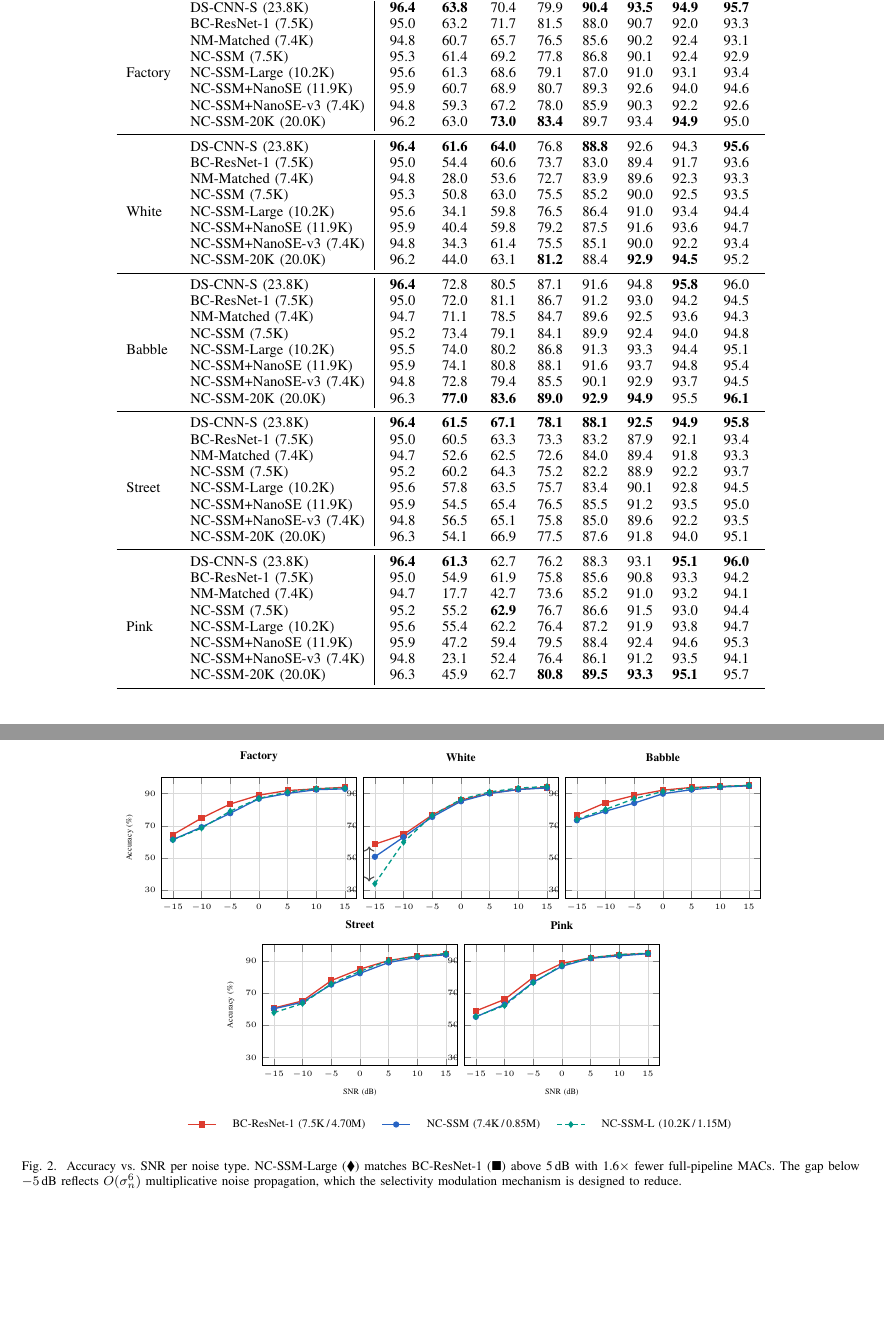
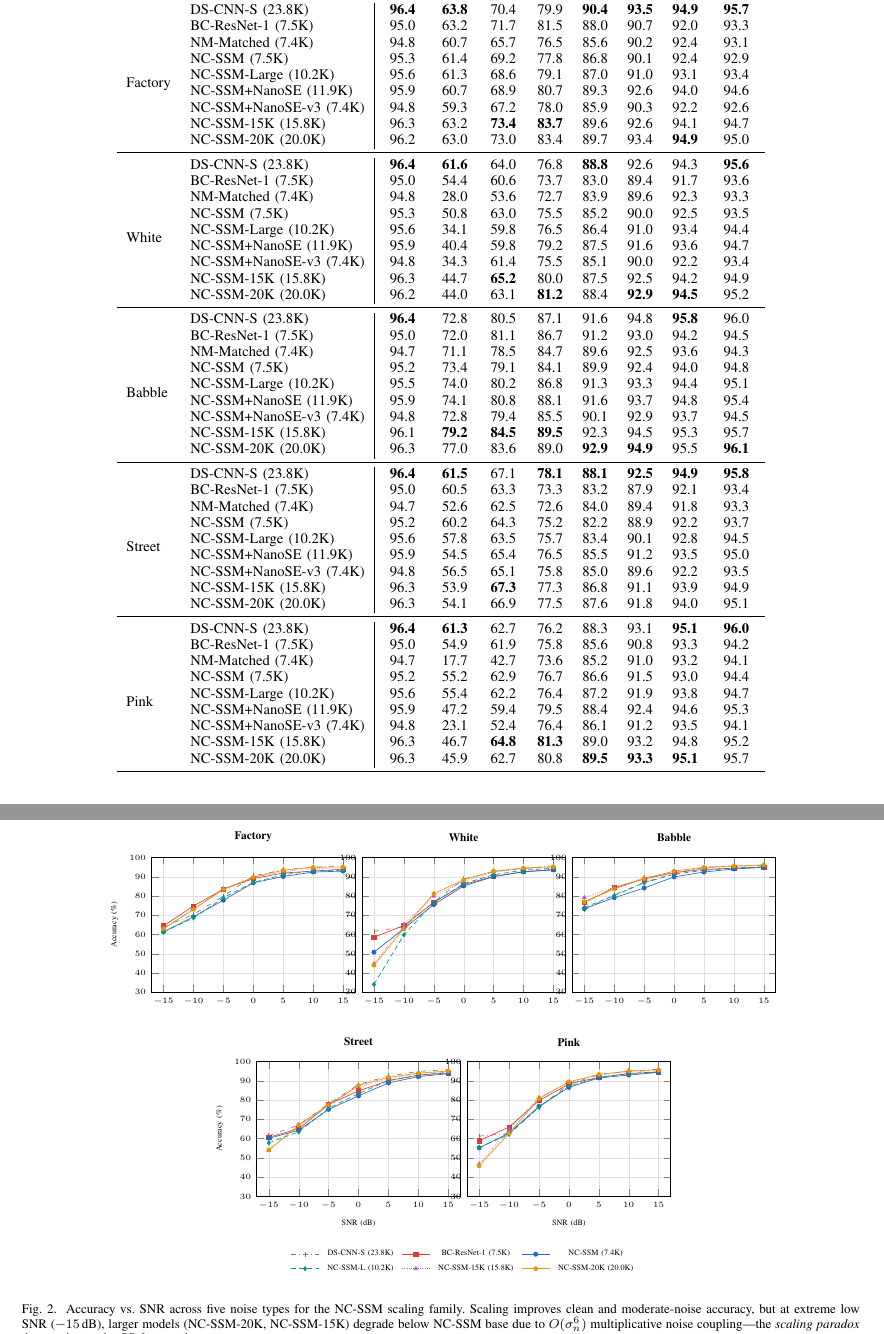
Before and after one commit to DrJinHoChoi/NC-SSM-TASLP, a LaTeX paper (paper/taslp_nanomamba.tex): two parts of pages 8 and 9 of 11, joined at a grey line, cut so that both start at the same text, the shorter picture padded with empty space. Compiled offline with pdfLaTeX.

Commit message:
Update noise graphs: add DS-CNN-S + NC-SSM-15K/20K, fix layout
- Add all 6 models to SNR-accuracy graphs (DS-CNN-S, BC-ResNet-1, NC-SSM, NC-SSM-L, NC-SSM-15K, NC-SSM-20K)
- Fix graph overlap with proper yshift spacing
- Thin lines for better visual distinction
- Add CC BY-NC 4.0 license, DS-CNN-S color definition

Co-Authored-By: Claude Opus 4.6 (1M context) <noreply@anthropic.com>

```diff
--- a/paper/taslp_nanomamba.tex
+++ b/paper/taslp_nanomamba.tex
@@ -30,6 +30,9 @@
 \definecolor{plotcnn}{RGB}{220,60,47}
 \definecolor{plotssm}{RGB}{40,100,195}
 \definecolor{plotlarge}{RGB}{0,153,136}
+\definecolor{plot15k}{RGB}{180,90,200}
+\definecolor{plot20k}{RGB}{230,150,0}
+\definecolor{plotdscnn}{RGB}{120,120,120}
 
 \title{NC-SSM: Noise-Conditioned State Space Models for Robust and Efficient Keyword Spotting}
 
@@ -859,7 +862,7 @@ Table~\ref{tab:noise_main} reports accuracy under five noise types at all SNR le
 \toprule
 \textbf{Noise} & \textbf{Model} & \textbf{Clean} & $\mathbf{-15}$ & $\mathbf{-10}$ & $\mathbf{-5}$ & $\mathbf{0}$ & $\mathbf{5}$ & $\mathbf{10}$ & $\mathbf{15}$\,\textbf{dB} \\
 \midrule
-\multirow{9}{*}{Factory}
+\multirow{10}{*}{Factory}
   & DS-CNN-S (23.8K)       & \textbf{96.4} & \textbf{63.8} & 70.4 & 79.9 & \textbf{90.4} & \textbf{93.5} & \textbf{94.9} & \textbf{95.7} \\
   & BC-ResNet-1 (7.5K)     & 95.0 & 63.2 & 71.7 & 81.5 & 88.0 & 90.7 & 92.0 & 93.3 \\
   & NM-Matched (7.4K)      & 94.8 & 60.7 & 65.7 & 76.5 & 85.6 & 90.2 & 92.4 & 93.1 \\
@@ -867,19 +870,21 @@ Table~\ref{tab:noise_main} reports accuracy under five noise types at all SNR le
   & NC-SSM-Large (10.2K)   & 95.6 & 61.3 & 68.6 & 79.1 & 87.0 & 91.0 & 93.1 & 93.4 \\
   & NC-SSM+NanoSE (11.9K)  & 95.9 & 60.7 & 68.9 & 80.7 & 89.3 & 92.6 & 94.0 & 94.6 \\
   & NC-SSM+NanoSE-v3 (7.4K) & 94.8 & 59.3 & 67.2 & 78.0 & 85.9 & 90.3 & 92.2 & 92.6 \\
-  & NC-SSM-20K (20.0K) & 96.2 & 63.0 & \textbf{73.0} & \textbf{83.4} & 89.7 & 93.4 & \textbf{94.9} & 95.0 \\
+  & NC-SSM-15K (15.8K) & 96.3 & 63.2 & \textbf{73.4} & \textbf{83.7} & 89.6 & 92.6 & 94.1 & 94.7 \\
+  & NC-SSM-20K (20.0K) & 96.2 & 63.0 & 73.0 & 83.4 & 89.7 & 93.4 & \textbf{94.9} & 95.0 \\
 \midrule
-\multirow{9}{*}{White}
-  & DS-CNN-S (23.8K)       & \textbf{96.4} & \textbf{61.6} & \textbf{64.0} & 76.8 & \textbf{88.8} & 92.6 & 94.3 & \textbf{95.6} \\
+\multirow{10}{*}{White}
+  & DS-CNN-S (23.8K)       & \textbf{96.4} & \textbf{61.6} & 64.0 & 76.8 & \textbf{88.8} & 92.6 & 94.3 & \textbf{95.6} \\
   & BC-ResNet-1 (7.5K)     & 95.0 & 54.4 & 60.6 & 73.7 & 83.0 & 89.4 & 91.7 & 93.6 \\
   & NM-Matched (7.4K)      & 94.8 & 28.0 & 53.6 & 72.7 & 83.9 & 89.6 & 92.3 & 93.3 \\
   & NC-SSM (7.5K)          & 95.3 & 50.8 & 63.0 & 75.5 & 85.2 & 90.0 & 92.5 & 93.5 \\
   & NC-SSM-Large (10.2K)   & 95.6 & 34.1 & 59.8 & 76.5 & 86.4 & 91.0 & 93.4 & 94.4 \\
   & NC-SSM+NanoSE (11.9K)  & 95.9 & 40.4 & 59.8 & 79.2 & 87.5 & 91.6 & 93.6 & 94.7 \\
   & NC-SSM+NanoSE-v3 (7.4K) & 94.8 & 34.3 & 61.4 & 75.5 & 85.1 & 90.0 & 92.2 & 93.4 \\
+  & NC-SSM-15K (15.8K) & 96.3 & 44.7 & \textbf{65.2} & 80.0 & 87.5 & 92.5 & 94.2 & 94.9 \\
   & NC-SSM-20K (20.0K) & 96.2 & 44.0 & 63.1 & \textbf{81.2} & 88.4 & \textbf{92.9} & \textbf{94.5} & 95.2 \\
 \midrule
-\multirow{9}{*}{Babble}
+\multirow{10}{*}{Babble}
   & DS-CNN-S (23.8K)       & \textbf{96.4} & 72.8 & 80.5 & 87.1 & 91.6 & 94.8 & \textbf{95.8} & 96.0 \\
   & BC-ResNet-1 (7.5K)     & 95.0 & 72.0 & 81.1 & 86.7 & 91.2 & 93.0 & 94.2 & 94.5 \\
   & NM-Matched (7.4K)      & 94.7 & 71.1 & 78.5 & 84.7 & 89.6 & 92.5 & 93.6 & 94.3 \\
@@ -887,27 +892,30 @@ Table~\ref{tab:noise_main} reports accuracy under five noise types at all SNR le
   & NC-SSM-Large (10.2K)   & 95.5 & 74.0 & 80.2 & 86.8 & 91.3 & 93.3 & 94.4 & 95.1 \\
   & NC-SSM+NanoSE (11.9K)  & 95.9 & 74.1 & 80.8 & 88.1 & 91.6 & 93.7 & 94.8 & 95.4 \\
   & NC-SSM+NanoSE-v3 (7.4K) & 94.8 & 72.8 & 79.4 & 85.5 & 90.1 & 92.9 & 93.7 & 94.5 \\
-  & NC-SSM-20K (20.0K) & 96.3 & \textbf{77.0} & \textbf{83.6} & \textbf{89.0} & \textbf{92.9} & \textbf{94.9} & 95.5 & \textbf{96.1} \\
+  & NC-SSM-15K (15.8K) & 96.1 & \textbf{79.2} & \textbf{84.5} & \textbf{89.5} & 92.3 & 94.5 & 95.3 & 95.7 \\
+  & NC-SSM-20K (20.0K) & 96.3 & 77.0 & 83.6 & 89.0 & \textbf{92.9} & \textbf{94.9} & 95.5 & \textbf{96.1} \\
 \midrule
-\multirow{9}{*}{Street}
-  & DS-CNN-S (23.8K)       & \textbf{96.4} & \textbf{61.5} & \textbf{67.1} & \textbf{78.1} & \textbf{88.1} & \textbf{92.5} & \textbf{94.9} & \textbf{95.8} \\
+\multirow{10}{*}{Street}
+  & DS-CNN-S (23.8K)       & \textbf{96.4} & \textbf{61.5} & 67.1 & \textbf{78.1} & \textbf{88.1} & \textbf{92.5} & \textbf{94.9} & \textbf{95.8} \\
   & BC-ResNet-1 (7.5K)     & 95.0 & 60.5 & 63.3 & 73.3 & 83.2 & 87.9 & 92.1 & 93.4 \\
   & NM-Matched (7.4K)      & 94.7 & 52.6 & 62.5 & 72.6 & 84.0 & 89.4 & 91.8 & 93.3 \\
   & NC-SSM (7.5K)          & 95.2 & 60.2 & 64.3 & 75.2 & 82.2 & 88.9 & 92.2 & 93.7 \\
   & NC-SSM-Large (10.2K)   & 95.6 & 57.8 & 63.5 & 75.7 & 83.4 & 90.1 & 92.8 & 94.5 \\
   & NC-SSM+NanoSE (11.9K)  & 95.9 & 54.5 & 65.4 & 76.5 & 85.5 & 91.2 & 93.5 & 95.0 \\
   & NC-SSM+NanoSE-v3 (7.4K) & 94.8 & 56.5 & 65.1 & 75.8 & 85.0 & 89.6 & 92.2 & 93.5 \\
+  & NC-SSM-15K (15.8K) & 96.3 & 53.9 & \textbf{67.3} & 77.3 & 86.8 & 91.1 & 93.9 & 94.9 \\
   & NC-SSM-20K (20.0K) & 96.3 & 54.1 & 66.9 & 77.5 & 87.6 & 91.8 & 94.0 & 95.1 \\
 \midrule
-\multirow{9}{*}{Pink}
+\multirow{10}{*}{Pink}
   & DS-CNN-S (23.8K)       & \textbf{96.4} & \textbf{61.3} & 62.7 & 76.2 & 88.3 & 93.1 & \textbf{95.1} & \textbf{96.0} \\
   & BC-ResNet-1 (7.5K)     & 95.0 & 54.9 & 61.9 & 75.8 & 85.6 & 90.8 & 93.3 & 94.2 \\
   & NM-Matched (7.4K)      & 94.7 & 17.7 & 42.7 & 73.6 & 85.2 & 91.0 & 93.2 & 94.1 \\
-  & NC-SSM (7.5K)          & 95.2 & 55.2 & \textbf{62.9} & 76.7 & 86.6 & 91.5 & 93.0 & 94.4 \\
+  & NC-SSM (7.5K)          & 95.2 & 55.2 & 62.9 & 76.7 & 86.6 & 91.5 & 93.0 & 94.4 \\
   & NC-SSM-Large (10.2K)   & 95.6 & 55.4 & 62.2 & 76.4 & 87.2 & 91.9 & 93.8 & 94.7 \\
   & NC-SSM+NanoSE (11.9K)  & 95.9 & 47.2 & 59.4 & 79.5 & 88.4 & 92.4 & 94.6 & 95.3 \\
   & NC-SSM+NanoSE-v3 (7.4K) & 94.8 & 23.1 & 52.4 & 76.4 & 86.1 & 91.2 & 93.5 & 94.1 \\
-  & NC-SSM-20K (20.0K) & 96.3 & 45.9 & 62.7 & \textbf{80.8} & \textbf{89.5} & \textbf{93.3} & \textbf{95.1} & 95.7 \\
+  & NC-SSM-15K (15.8K) & 96.3 & 46.7 & \textbf{64.8} & \textbf{81.3} & 89.0 & 93.2 & 94.8 & 95.2 \\
+  & NC-SSM-20K (20.0K) & 96.3 & 45.9 & 62.7 & 80.8 & \textbf{89.5} & \textbf{93.3} & \textbf{95.1} & 95.7 \\
 \bottomrule
 \end{tabular}
 \end{table*}
@@ -916,14 +924,14 @@ Table~\ref{tab:noise_main} reports accuracy under five noise types at all SNR le
 \centering
 \pgfplotsset{
   noise plot/.style={
-    width=0.32\textwidth, height=4.2cm,
-    xmin=-17, xmax=17, ymin=25, ymax=100,
+    width=0.33\textwidth, height=4.5cm,
+    xmin=-17, xmax=17, ymin=30, ymax=100,
     xtick={-15,-10,-5,0,5,10,15},
-    ytick={30,50,70,90},
+    ytick={30,40,50,60,70,80,90,100},
     grid=both,
-    grid style={line width=.1pt, draw=gray!15},
-    major grid style={line width=.2pt, draw=gray!30},
-    every axis plot/.append style={thick, mark size=1.5pt},
+    grid style={line width=.1pt, draw=gray!10},
+    major grid style={line width=.2pt, draw=gray!25},
+    every axis plot/.append style={thin, mark size=1.3pt},
     tick label style={font=\tiny},
     label style={font=\tiny},
     title style={font=\scriptsize\bfseries},
@@ -933,66 +941,94 @@ Table~\ref{tab:noise_main} reports accuracy under five noise types at all SNR le
 % Row 1: Factory, White, Babble
 \begin{axis}[noise plot, name=p1,
     title={Factory}, ylabel={Accuracy (\%)}, xlabel={}]
+\addplot[color=plotdscnn, dashdotted, mark=|, mark options={solid, scale=1.2}]
+    coordinates {(-15,63.8)(-10,70.4)(-5,79.9)(0,90.4)(5,93.5)(10,94.9)(15,95.7)};
 \addplot[color=plotcnn, mark=square*]
     coordinates {(-15,64.5)(-10,74.8)(-5,83.5)(0,89.0)(5,91.9)(10,92.9)(15,93.9)};
 \addplot[color=plotssm, mark=*]
     coordinates {(-15,61.4)(-10,69.2)(-5,77.8)(0,86.8)(5,90.1)(10,92.4)(15,92.9)};
 \addplot[color=plotlarge, densely dashed, mark=diamond*, mark options={solid}]
     coordinates {(-15,61.3)(-10,68.6)(-5,79.1)(0,87.0)(5,91.0)(10,93.1)(15,93.4)};
+\addplot[color=plot15k, densely dotted, mark=triangle*, mark options={solid}]
+    coordinates {(-15,63.2)(-10,73.4)(-5,83.7)(0,89.6)(5,92.6)(10,94.1)(15,94.7)};
+\addplot[color=plot20k, mark=pentagon*, mark options={solid}]
+    coordinates {(-15,63.0)(-10,73.0)(-5,83.4)(0,89.7)(5,93.4)(10,94.9)(15,95.0)};
 \end{axis}
 
 \begin{axis}[noise plot, name=p2, at={(p1.east)}, anchor=west, xshift=0.15cm,
     title={White}, ylabel={}, xlabel={}]
+\addplot[color=plotdscnn, dashdotted, mark=|, mark options={solid, scale=1.2}]
+    coordinates {(-15,61.6)(-10,64.0)(-5,76.8)(0,88.8)(5,92.6)(10,94.3)(15,95.6)};
 \addplot[color=plotcnn, mark=square*]
     coordinates {(-15,58.6)(-10,64.6)(-5,76.7)(0,85.9)(5,90.2)(10,92.6)(15,93.8)};
 \addplot[color=plotssm, mark=*]
     coordinates {(-15,50.8)(-10,63.0)(-5,75.5)(0,85.2)(5,90.0)(10,92.5)(15,93.5)};
 \addplot[color=plotlarge, densely dashed, mark=diamond*, mark options={solid}]
     coordinates {(-15,34.1)(-10,59.8)(-5,76.5)(0,86.4)(5,91.0)(10,93.4)(15,94.4)};
-% Gap annotation at -15 dB: BC-ResNet-1 (58.6) vs NC-SSM-L (34.1)
-\draw[<->, gray!60!black, line width=0.7pt]
-    (axis cs:-16,35.5) -- (axis cs:-16,57.2);
-\node[left, font=\tiny, text=gray!50!black, align=right]
-    at (axis cs:-16.5,46) {24.5\,\%p};
+\addplot[color=plot15k, densely dotted, mark=triangle*, mark options={solid}]
+    coordinates {(-15,44.7)(-10,65.2)(-5,80.0)(0,87.5)(5,92.5)(10,94.2)(15,94.9)};
+\addplot[color=plot20k, mark=pentagon*, mark options={solid}]
+    coordinates {(-15,44.0)(-10,63.1)(-5,81.2)(0,88.4)(5,92.9)(10,94.5)(15,95.2)};
 \end{axis}
 
 \begin{axis}[noise plot, name=p3, at={(p2.east)}, anchor=west, xshift=0.15cm,
     title={Babble}, ylabel={}, xlabel={}]
+\addplot[color=plotdscnn, dashdotted, mark=|, mark options={solid, scale=1.2}]
+    coordinates {(-15,72.8)(-10,80.5)(-5,87.1)(0,91.6)(5,94.8)(10,95.8)(15,96.0)};
 \addplot[color=plotcnn, mark=square*]
     coordinates {(-15,76.7)(-10,84.3)(-5,88.8)(0,92.1)(5,93.8)(10,94.4)(15,95.0)};
 \addplot[color=plotssm, mark=*]
     coordinates {(-15,73.4)(-10,79.1)(-5,84.1)(0,89.9)(5,92.4)(10,94.0)(15,94.8)};
 \addplot[color=plotlarge, densely dashed, mark=diamond*, mark options={solid}]
     coordinates {(-15,74.0)(-10,80.2)(-5,86.8)(0,91.3)(5,93.3)(10,94.4)(15,95.1)};
+\addplot[color=plot15k, densely dotted, mark=triangle*, mark options={solid}]
+    coordinates {(-15,79.2)(-10,84.5)(-5,89.5)(0,92.3)(5,94.5)(10,95.3)(15,95.7)};
+\addplot[color=plot20k, mark=pentagon*, mark options={solid}]
+    coordinates {(-15,77.0)(-10,83.6)(-5,89.0)(0,92.9)(5,94.9)(10,95.5)(15,96.1)};
 \end{axis}
 
 % Row 2: Street, Pink (centered)
 \begin{axis}[noise plot, name=p4,
     at={($(p1.south west)!0.5!(p2.south west)$)}, anchor=north west,
-    yshift=-1.0cm,
+    yshift=-1.5cm,
     title={Street}, ylabel={Accuracy (\%)}, xlabel={SNR (dB)}]
+\addplot[color=plotdscnn, dashdotted, mark=|, mark options={solid, scale=1.2}]
+    coordinates {(-15,61.5)(-10,67.1)(-5,78.1)(0,88.1)(5,92.5)(10,94.9)(15,95.8)};
 \addplot[color=plotcnn, mark=square*]
     coordinates {(-15,60.7)(-10,65.1)(-5,77.7)(0,84.8)(5,90.1)(10,93.0)(15,94.1)};
 \addplot[color=plotssm, mark=*]
     coordinates {(-15,60.2)(-10,64.3)(-5,75.2)(0,82.2)(5,88.9)(10,92.2)(15,93.7)};
 \addplot[color=plotlarge, densely dashed, mark=diamond*, mark options={solid}]
     coordinates {(-15,57.8)(-10,63.5)(-5,75.7)(0,83.4)(5,90.1)(10,92.8)(15,94.5)};
+\addplot[color=plot15k, densely dotted, mark=triangle*, mark options={solid}]
+    coordinates {(-15,53.9)(-10,67.3)(-5,77.3)(0,86.8)(5,91.1)(10,93.9)(15,94.9)};
+\addplot[color=plot20k, mark=pentagon*, mark options={solid}]
+    coordinates {(-15,54.1)(-10,66.9)(-5,77.5)(0,87.6)(5,91.8)(10,94.0)(15,95.1)};
 \end{axis}
 
 \begin{axis}[noise plot, name=p5, at={(p4.east)}, anchor=west, xshift=0.15cm,
     title={Pink}, ylabel={}, xlabel={SNR (dB)},
     legend to name=shared_legend,
-    legend style={font=\scriptsize, legend columns=-1, column sep=8pt,
+    legend style={font=\tiny, legend columns=3, column sep=3pt,
       draw=none}]
+\addplot[color=plotdscnn, dashdotted, mark=|, mark options={solid, scale=1.2}]
+    coordinates {(-15,61.3)(-10,62.7)(-5,76.2)(0,88.3)(5,93.1)(10,95.1)(15,96.0)};
+\addlegendentry{DS-CNN-S (23.8K)}
 \addplot[color=plotcnn, mark=square*]
     coordinates {(-15,58.9)(-10,66.0)(-5,79.7)(0,88.4)(5,91.8)(10,93.8)(15,94.5)};
-\addlegendentry{BC-ResNet-1 (7.5K\,/\,4.70M)}
+\addlegendentry{BC-ResNet-1 (7.5K)}
 \addplot[color=plotssm, mark=*]
     coordinates {(-15,55.2)(-10,62.9)(-5,76.7)(0,86.6)(5,91.5)(10,93.0)(15,94.4)};
-\addlegendentry{NC-SSM (7.4K\,/\,0.85M)}
+\addlegendentry{NC-SSM (7.4K)}
 \addplot[color=plotlarge, densely dashed, mark=diamond*, mark options={solid}]
     coordinates {(-15,55.4)(-10,62.2)(-5,76.4)(0,87.2)(5,91.9)(10,93.8)(15,94.7)};
-\addlegendentry{NC-SSM-L (10.2K\,/\,1.15M)}
+\addlegendentry{NC-SSM-L (10.2K)}
+\addplot[color=plot15k, densely dotted, mark=triangle*, mark options={solid}]
+    coordinates {(-15,46.7)(-10,64.8)(-5,81.3)(0,89.0)(5,93.2)(10,94.8)(15,95.2)};
+\addlegendentry{NC-SSM-15K (15.8K)}
+\addplot[color=plot20k, mark=pentagon*, mark options={solid}]
+    coordinates {(-15,45.9)(-10,62.7)(-5,80.8)(0,89.5)(5,93.3)(10,95.1)(15,95.7)};
+\addlegendentry{NC-SSM-20K (20.0K)}
 \end{axis}
 
 % Shared legend centered below all plots (below xlabel text)
@@ -1000,7 +1036,7 @@ Table~\ref{tab:noise_main} reports accuracy under five noise types at all SNR le
   {\ref{shared_legend}};
 
 \end{tikzpicture}
-\caption{Accuracy vs.\ SNR per noise type. NC-SSM-Large ($\blacklozenge$) matches BC-ResNet-1 ($\blacksquare$) above 5\,dB with 1.6$\times$ fewer full-pipeline MACs. The gap below $-5$\,dB reflects $O(\sigma_n^6)$ multiplicative noise propagation, which the selectivity modulation mechanism is designed to reduce.}
+\caption{Accuracy vs.\ SNR across five noise types for the NC-SSM scaling family. Scaling improves clean and moderate-noise accuracy, but at extreme low SNR ($-15$\,dB), larger models (NC-SSM-20K, NC-SSM-15K) degrade below NC-SSM base due to $O(\sigma_n^6)$ multiplicative noise coupling---the \emph{scaling paradox} that motivates the SS front-end.}
 \label{fig:snr_curve}
 \end{figure*}
 
```
Also changed, not shown: paper/taslp_nanomamba.tex (8 more changed lines), 3 other files.
